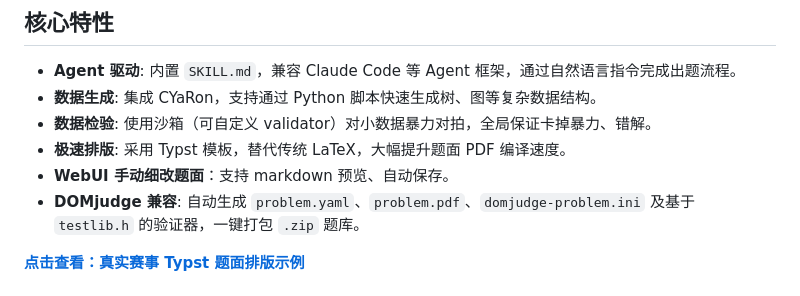
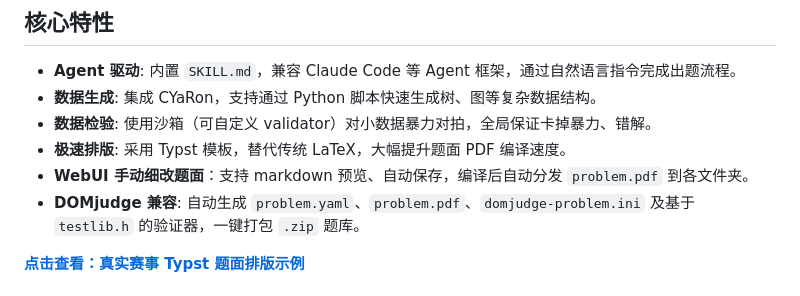
Before and after one commit to greenthree/ProbHub-skill, a Markdown page: README.md, the part around the change. Rendered like a GitHub page.

Commit message:
update:WebUI

```diff
--- a/README.md
+++ b/README.md
@@ -11,7 +11,7 @@ ProbHub 是一个基于大语言模型 (LLM Agent) 和现代排版/测试框架
 * **数据生成**: 集成 CYaRon，支持通过 Python 脚本快速生成树、图等复杂数据结构。
 * **数据检验**: 使用沙箱（可自定义 validator）对小数据暴力对拍，全局保证卡掉暴力、错解。
 * **极速排版**: 采用 Typst 模板，替代传统 LaTeX，大幅提升题面 PDF 编译速度。
-* **WebUI 手动细改题面**：支持 markdown 预览、自动保存。
+* **WebUI 手动细改题面**：支持 markdown 预览、自动保存，编译后自动分发 `problem.pdf` 到各文件夹。
 * **DOMjudge 兼容**: 自动生成 `problem.yaml`、`problem.pdf`、`domjudge-problem.ini` 及基于 `testlib.h` 的验证器，一键打包 `.zip` 题库。
 
 **[点击查看：真实赛事 Typst 题面排版示例](https://github.com/greenthree/ProbHub-skill/blob/main/typst-template/%E6%AD%A3%E5%BC%8F%E8%B5%9B/main.pdf)**
```
